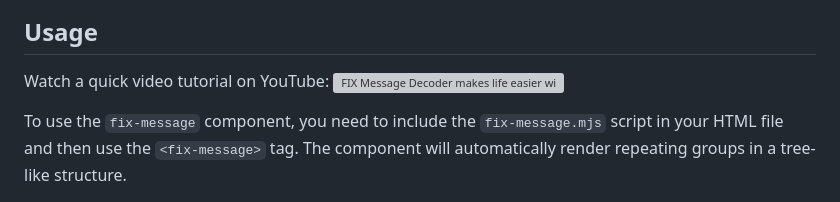
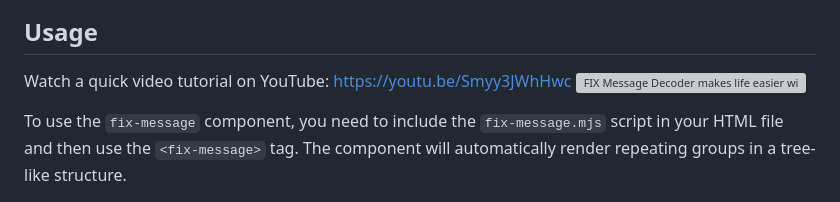
Before and after one commit to smkv/fix-message, a Markdown page: README.md, the part around the change. Rendered like a GitHub page; grey boxes are pictures that could not be loaded.

Commit message:
Watch a quick video tutorial on YouTube

```diff
--- a/README.md
+++ b/README.md
@@ -30,7 +30,7 @@ Demo FIX message decoder can be found here https://fix-decoder.samkov.ee
 
 ## Usage
 
-Watch a quick video tutorial on YouTube:
+Watch a quick video tutorial on YouTube: https://youtu.be/Smyy3JWhHwc
 [![FIX Message Decoder makes life easier with YouTube](https://img.youtube.com/vi/Smyy3JWhHwc/maxresdefault.jpg)](https://www.youtube.com/watch?v=Smyy3JWhHwc)
 
 To use the `fix-message` component, you need to include the `fix-message.mjs` script in your HTML file and then use the `<fix-message>` tag. The component will automatically render repeating groups in a tree-like structure.
```
